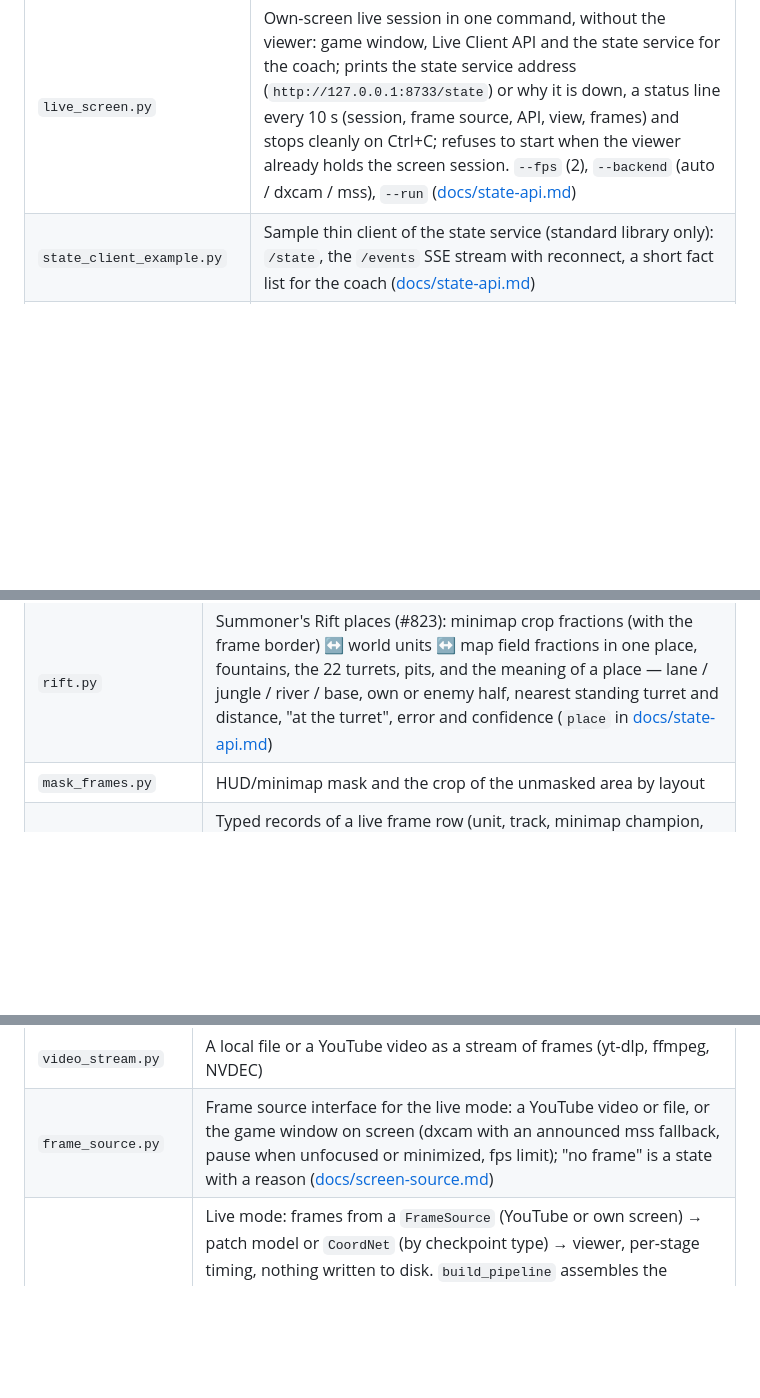
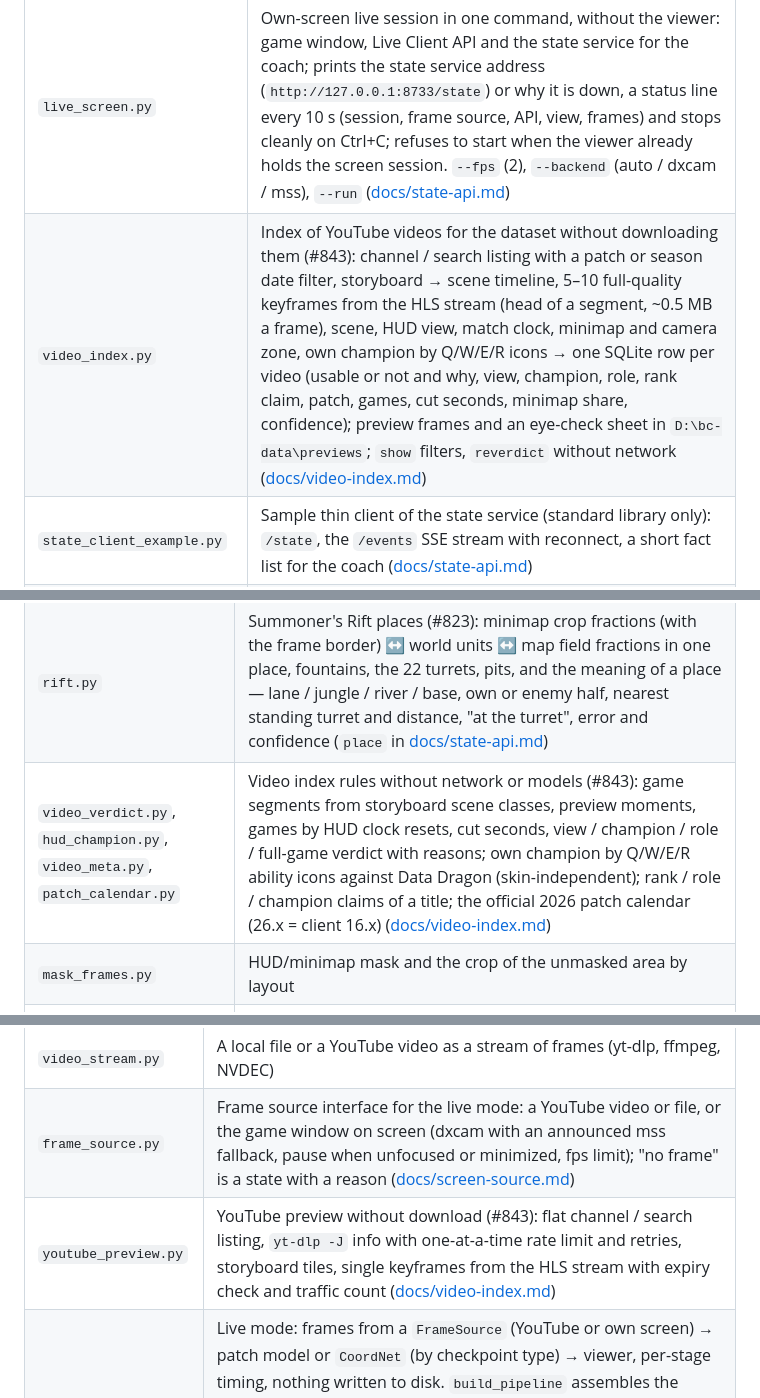
Before and after one commit to Hardelele/lol-game-state-vision, a Markdown page: README.md, 3 parts joined by grey strips. GitHub-like rendering; blank space fills up the shorter version.

Commit message:
docs(index): video index method, measurements and limits; README rows (#843)
Co-Authored-By: Claude Opus 5.5 <noreply@anthropic.com>

```diff
--- a/README.md
+++ b/README.md
@@ -195,6 +195,7 @@ Command-line scripts in `tools/`, run as `python tools/<script>.py`:
 | `calibrate_view.py`, `calibrate_projection.py` | Measure the screen → map scale; fit the homography in `dataset/layouts/projection.json` |
 | `serve_inspect.py` | Starts the local web viewer (`lolstream/serve_inspect.py`) |
 | `live_screen.py` | Own-screen live session in one command, without the viewer: game window, Live Client API and the state service for the coach; prints the state service address (`http://127.0.0.1:8733/state`) or why it is down, a status line every 10 s (session, frame source, API, view, frames) and stops cleanly on Ctrl+C; refuses to start when the viewer already holds the screen session. `--fps` (2), `--backend` (auto / dxcam / mss), `--run` ([docs/state-api.md](docs/state-api.md)) |
+| `video_index.py` | Index of YouTube videos for the dataset without downloading them (#843): channel / search listing with a patch or season date filter, storyboard → scene timeline, 5–10 full-quality keyframes from the HLS stream (head of a segment, ~0.5 MB a frame), scene, HUD view, match clock, minimap and camera zone, own champion by Q/W/E/R icons → one SQLite row per video (usable or not and why, view, champion, role, rank claim, patch, games, cut seconds, minimap share, confidence); preview frames and an eye-check sheet in `D:\bc-data\previews`; `show` filters, `reverdict` without network ([docs/video-index.md](docs/video-index.md)) |
 | `state_client_example.py` | Sample thin client of the state service (standard library only): `/state`, the `/events` SSE stream with reconnect, a short fact list for the coach ([docs/state-api.md](docs/state-api.md)) |
 | `explain_miss.py` | The report on a single miss as an HTML page (the viewer serves the same report) |
 | `patch_infer.py` | Patch model on stored dataset scenes: median error and per-stage timing |
@@ -215,6 +216,7 @@ Command-line scripts in `tools/`, run as `python tools/<script>.py`:
 | `checkpoints.py` | The one place checkpoints are read; the model type comes from the checkpoint |
 | `geometry.py` | Map units, the screen → ground homography and `Projection`, the one frame ↔ map conversion (unit tracker, match context) |
 | `rift.py` | Summoner's Rift places (#823): minimap crop fractions (with the frame border) ↔ world units ↔ map field fractions in one place, fountains, the 22 turrets, pits, and the meaning of a place — lane / jungle / river / base, own or enemy half, nearest standing turret and distance, "at the turret", error and confidence (`place` in [docs/state-api.md](docs/state-api.md)) |
+| `video_verdict.py`, `hud_champion.py`, `video_meta.py`, `patch_calendar.py` | Video index rules without network or models (#843): game segments from storyboard scene classes, preview moments, games by HUD clock resets, cut seconds, view / champion / role / full-game verdict with reasons; own champion by Q/W/E/R ability icons against Data Dragon (skin-independent); rank / role / champion claims of a title; the official 2026 patch calendar (26.x = client 16.x) ([docs/video-index.md](docs/video-index.md)) |
 | `mask_frames.py` | HUD/minimap mask and the crop of the unmasked area by layout |
 | `records.py` | Typed records of a live frame row (unit, track, minimap champion, match-context champion, events) with `to_dict`; the row carries `schema` |
 | `passport.py` | Stream passport: what the session expects (source, resolution, game rect, minimap found/scale/score, view spectator / player / unknown, Live Client API state) and which readers may answer; a reader whose requirements fail outputs `null` with a reason; items are rechecked on signals, not per frame ([docs/passport.md](docs/passport.md)) |
@@ -229,6 +231,7 @@ Command-line scripts in `tools/`, run as `python tools/<script>.py`:
 | --- | --- |
 | `video_stream.py` | A local file or a YouTube video as a stream of frames (yt-dlp, ffmpeg, NVDEC) |
 | `frame_source.py` | Frame source interface for the live mode: a YouTube video or file, or the game window on screen (dxcam with an announced mss fallback, pause when unfocused or minimized, fps limit); "no frame" is a state with a reason ([docs/screen-source.md](docs/screen-source.md)) |
+| `youtube_preview.py` | YouTube preview without download (#843): flat channel / search listing, `yt-dlp -J` info with one-at-a-time rate limit and retries, storyboard tiles, single keyframes from the HLS stream with expiry check and traffic count ([docs/video-index.md](docs/video-index.md)) |
 | `live.py` | Live mode: frames from a `FrameSource` (YouTube or own screen) → patch model or `CoordNet` (by checkpoint type) → viewer, per-stage timing, nothing written to disk. `build_pipeline` assembles the models for a frame size, `Session` runs the frame path, reports the source state (`source_state`, `source_gaps`), the stream passport (`passport`, `passport_events`) and, for the own screen, the Live Client state (`api`; full snapshot and events at `/api/live/<id>/api`) and the state service address (`state_url`). The frame row (schema 1) adds `view`, `off` (refused readers and reasons), `game_time`, `conflicts`, `api_refused`; units go through `sides.assign` |
 | `live_client.py` | Riot Live Client Data API of your own game (`https://127.0.0.1:2999/liveclientdata/allgamedata`, ~2 Hz, in its own thread): explicit states `no_game` / `loading` / `in_game` / `ended` / `error` with a reason instead of exceptions; typed records (game time, ten players with Data Dragon champion Id, team, riot ID, death and respawn timer, level, items, score; own player stats; events deduplicated by `EventID`), source `api`; replay of a `{"t", "code", "body"}` JSONL journal. See [docs/live-client.md](docs/live-client.md) |
 | `state_service.py` | Game state service for the coach on loopback (`127.0.0.1:8733`, standard library HTTP server): `GET /state` snapshot (schema 1), `GET /events` Server-Sent Events stream, `GET /health`. Every value is a fact with its source (`api` / `minimap` / `screen` / `hud` / `inferred`) and age, or `null` with a reason. It merges nothing itself: champion state, match clock and source conflicts come from `MatchState`, static API fields from the Live Client status, reader gates from the stream passport, unit relation and side from the records. Data comes from a provider callable (the own-screen live session starts the service with `Session.state_inputs`); contract in [docs/state-api.md](docs/state-api.md), sample client `tools/state_client_example.py` |
```
Also changed, not shown: docs/video-index.md (added, +179 -0 lines).
